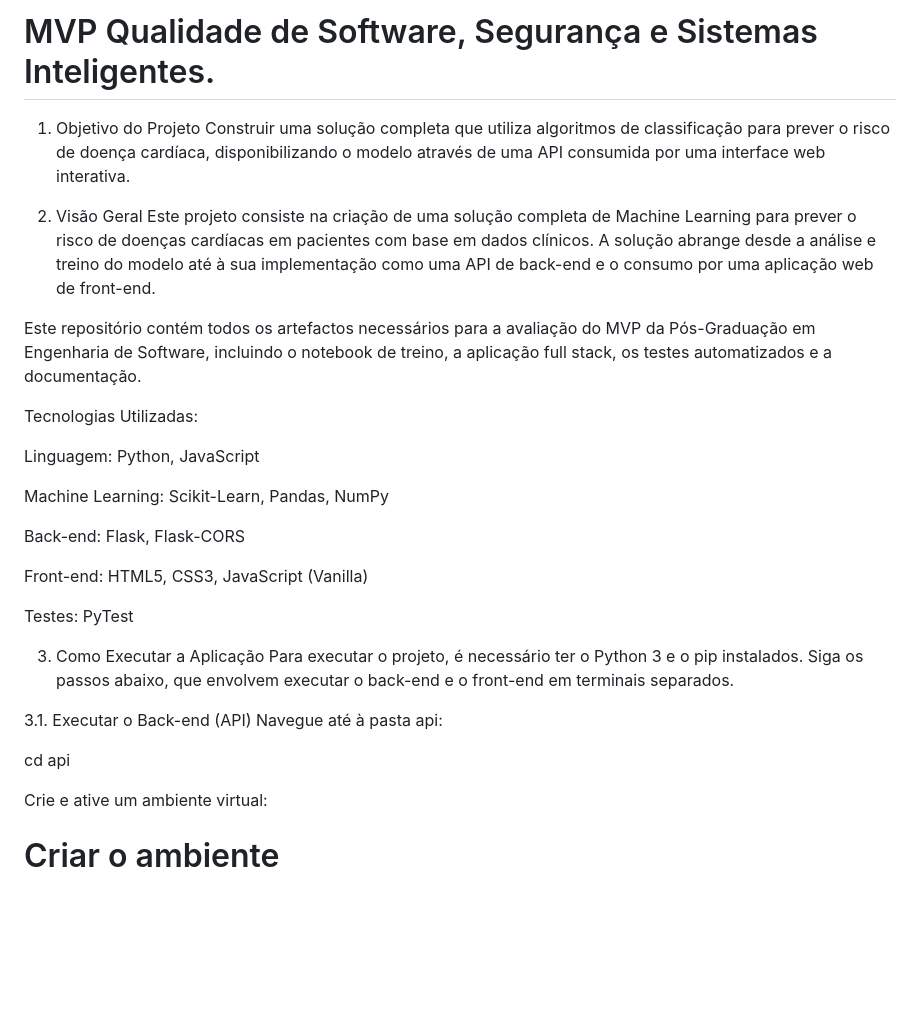
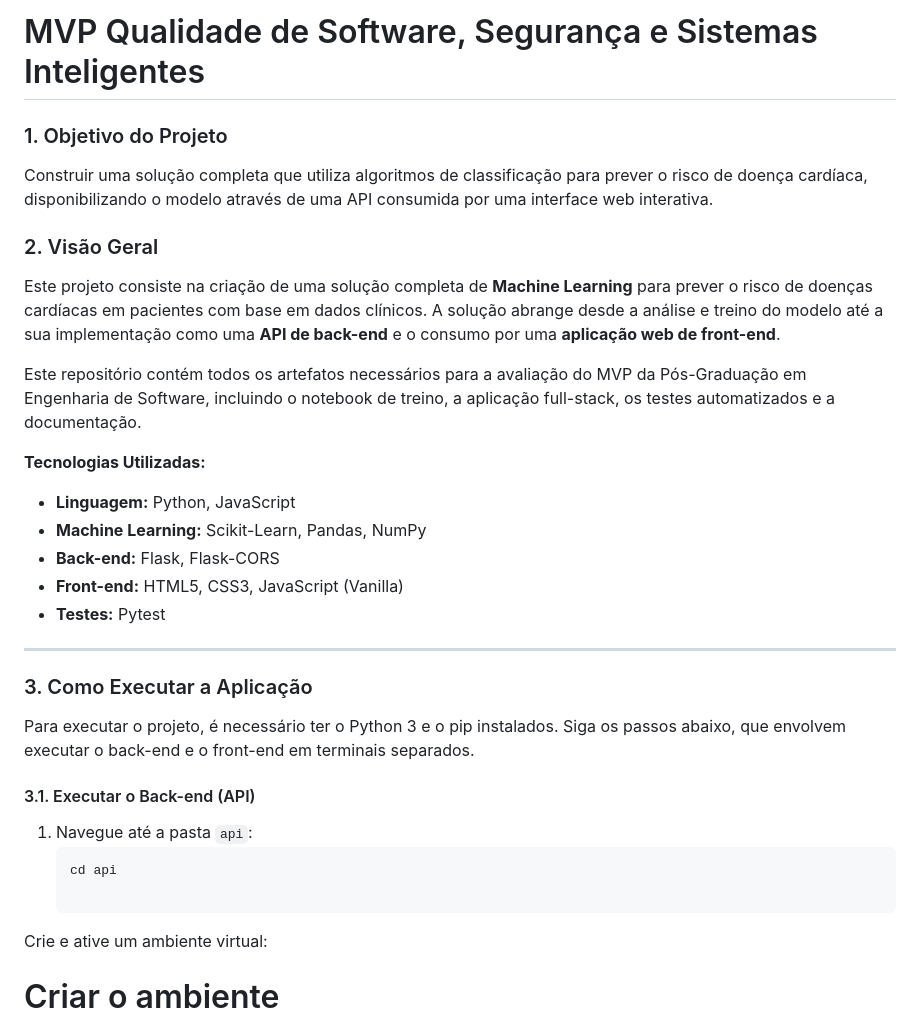
Before and after one commit to pedrobvieira/MVP-Qualidade-de-Software-Sistemas-Inteligentes, a Markdown page: README.md, the part around the change printed below. Drawn GitHub-style; blank space fills up the shorter version.

````diff
--- a/README.md
+++ b/README.md
@@ -1,32 +1,29 @@
-# MVP Qualidade de Software, Segurança e Sistemas Inteligentes.
+# MVP Qualidade de Software, Segurança e Sistemas Inteligentes
 
-1. Objetivo do Projeto
+### 1. Objetivo do Projeto
 Construir uma solução completa que utiliza algoritmos de classificação para prever o risco de doença cardíaca, disponibilizando o modelo através de uma API consumida por uma interface web interativa.
 
-2. Visão Geral
-Este projeto consiste na criação de uma solução completa de Machine Learning para prever o risco de doenças cardíacas em pacientes com base em dados clínicos. A solução abrange desde a análise e treino do modelo até à sua implementação como uma API de back-end e o consumo por uma aplicação web de front-end.
+### 2. Visão Geral
+Este projeto consiste na criação de uma solução completa de **Machine Learning** para prever o risco de doenças cardíacas em pacientes com base em dados clínicos. A solução abrange desde a análise e treino do modelo até a sua implementação como uma **API de back-end** e o consumo por uma **aplicação web de front-end**.
 
-Este repositório contém todos os artefactos necessários para a avaliação do MVP da Pós-Graduação em Engenharia de Software, incluindo o notebook de treino, a aplicação full stack, os testes automatizados e a documentação.
+Este repositório contém todos os artefatos necessários para a avaliação do MVP da Pós-Graduação em Engenharia de Software, incluindo o notebook de treino, a aplicação full-stack, os testes automatizados e a documentação.
 
-Tecnologias Utilizadas:
+**Tecnologias Utilizadas:**
+* **Linguagem:** Python, JavaScript
+* **Machine Learning:** Scikit-Learn, Pandas, NumPy
+* **Back-end:** Flask, Flask-CORS
+* **Front-end:** HTML5, CSS3, JavaScript (Vanilla)
+* **Testes:** Pytest
 
-Linguagem: Python, JavaScript
+---
 
-Machine Learning: Scikit-Learn, Pandas, NumPy
-
-Back-end: Flask, Flask-CORS
-
-Front-end: HTML5, CSS3, JavaScript (Vanilla)
-
-Testes: PyTest
-
-3. Como Executar a Aplicação
+### 3. Como Executar a Aplicação
 Para executar o projeto, é necessário ter o Python 3 e o pip instalados. Siga os passos abaixo, que envolvem executar o back-end e o front-end em terminais separados.
 
-3.1. Executar o Back-end (API)
-Navegue até à pasta api:
-
-cd api
+#### 3.1. Executar o Back-end (API)
+1. Navegue até a pasta `api`:
+   ```bash
+   cd api
 
 Crie e ative um ambiente virtual:
 
````
Also changed, not shown: other parts of README.md (+7 -7 lines).
